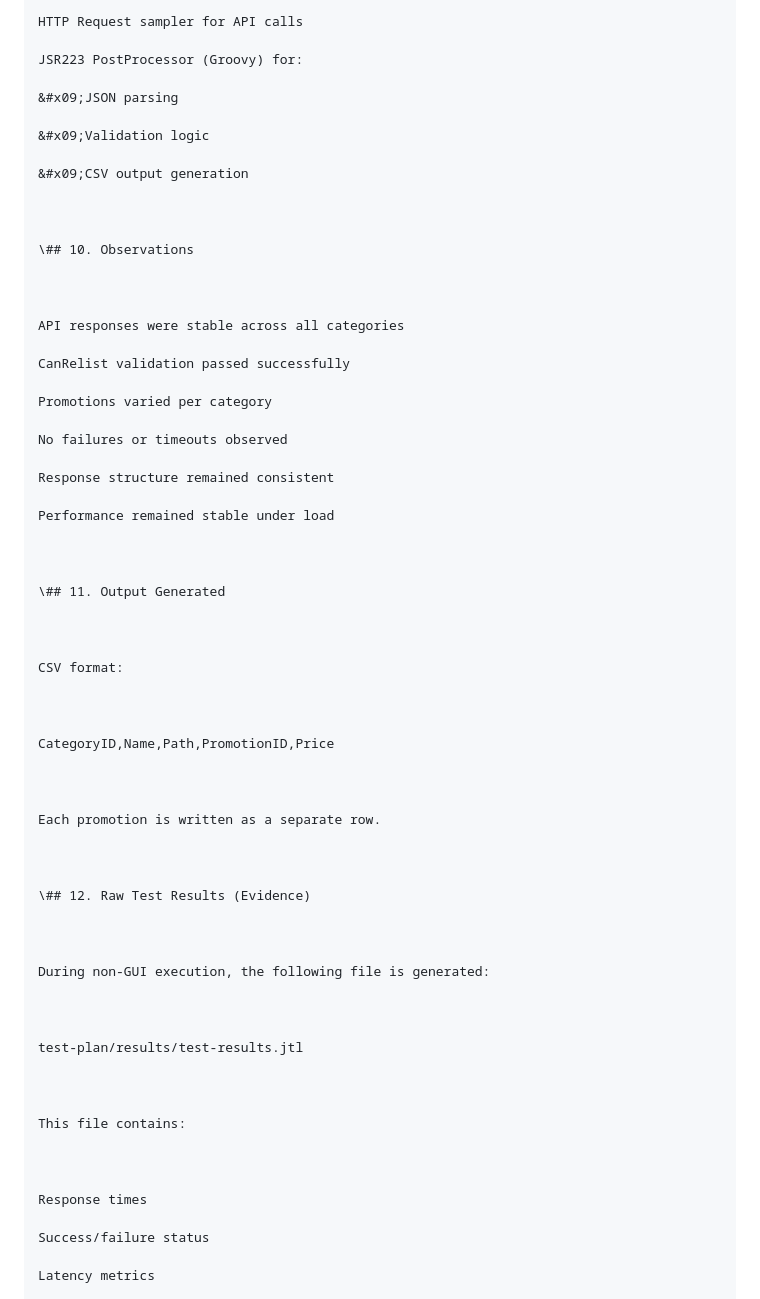
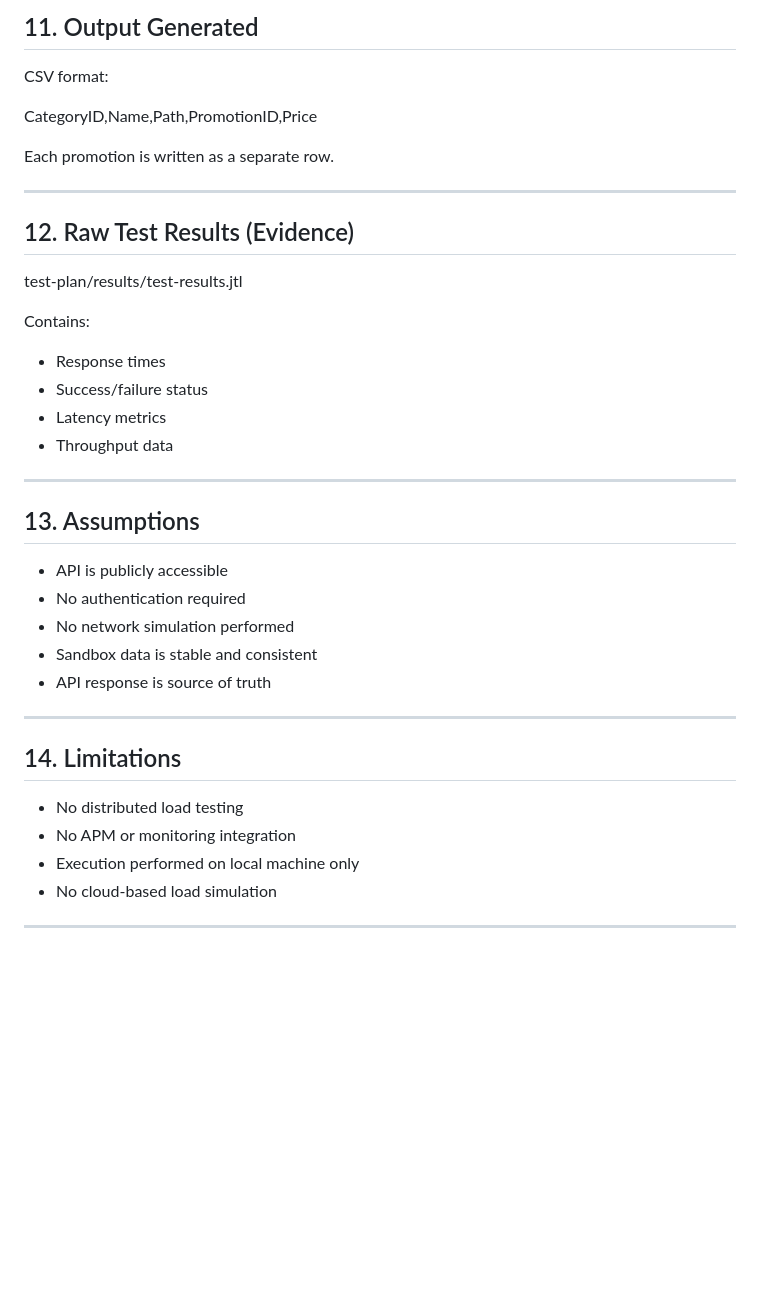
Before and after one commit to iam-raaz2491/assurity-performancetesting-assignment, a Markdown page: README.md, the part around one of its changes. Rendered like a GitHub page; blank space fills up the shorter version.

```diff
--- a/README.md
+++ b/README.md
@@ -198,69 +130,42 @@ Thread Group for workload simulation
 
-HTTP Request sampler for API calls
-
-JSR223 PostProcessor (Groovy) for:
-
-&#x09;JSON parsing
-
-&#x09;Validation logic
-
-&#x09;CSV output generation
-
-
-
-\## 10. Observations
-
-
-
-API responses were stable across all categories
-
-CanRelist validation passed successfully
-
-Promotions varied per category
-
-No failures or timeouts observed
-
-Response structure remained consistent
-
-Performance remained stable under load
-
-
-
-\## 11. Output Generated
-
-
+## 11. Output Generated
 
 CSV format:
 
-
-
 CategoryID,Name,Path,PromotionID,Price
-
-
 
 Each promotion is written as a separate row.
 
+---
 
-
-\## 12. Raw Test Results (Evidence)
-
-
-
-During non-GUI execution, the following file is generated:
-
-
+## 12. Raw Test Results (Evidence)
 
 test-plan/results/test-results.jtl
 
+Contains:
+- Response times
+- Success/failure status
+- Latency metrics
+- Throughput data
 
+---
 
-This file contains:
+## 13. Assumptions
 
+- API is publicly accessible
+- No authentication required
+- No network simulation performed
+- Sandbox data is stable and consistent
+- API response is source of truth
 
+---
 
-Response times
+## 14. Limitations
 
-Success/failure status
+- No distributed load testing
+- No APM or monitoring integration
+- Execution performed on local machine only
+- No cloud-based load simulation
 
-Latency metrics
+---
 
```
Also changed, not shown: other parts of README.md (+76 -194 lines).
